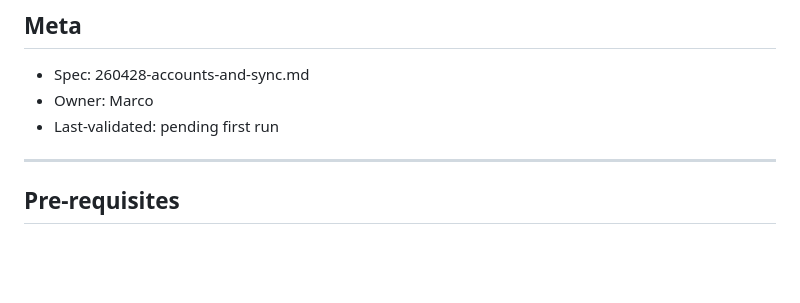
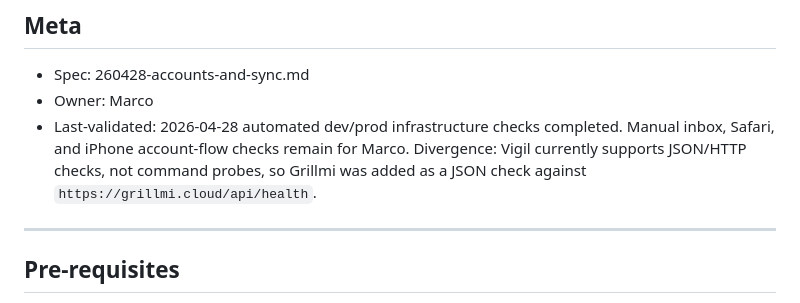
Before and after one commit to MAF27/grillmi, a Markdown page: resources/runbooks/260428-accounts-and-sync.md, the part around the change. Rendered like a GitHub page; blank space fills up the shorter version.

Commit message:
Record accounts sync deploy validation

```diff
--- a/resources/runbooks/260428-accounts-and-sync.md
+++ b/resources/runbooks/260428-accounts-and-sync.md
@@ -4,7 +4,7 @@
 
 - Spec: 260428-accounts-and-sync.md
 - Owner: Marco
-- Last-validated: pending first run
+- Last-validated: 2026-04-28 automated dev/prod infrastructure checks completed. Manual inbox, Safari, and iPhone account-flow checks remain for Marco. Divergence: Vigil currently supports JSON/HTTP checks, not command probes, so Grillmi was added as a JSON check against `https://grillmi.cloud/api/health`.
 
 ---
 
```
